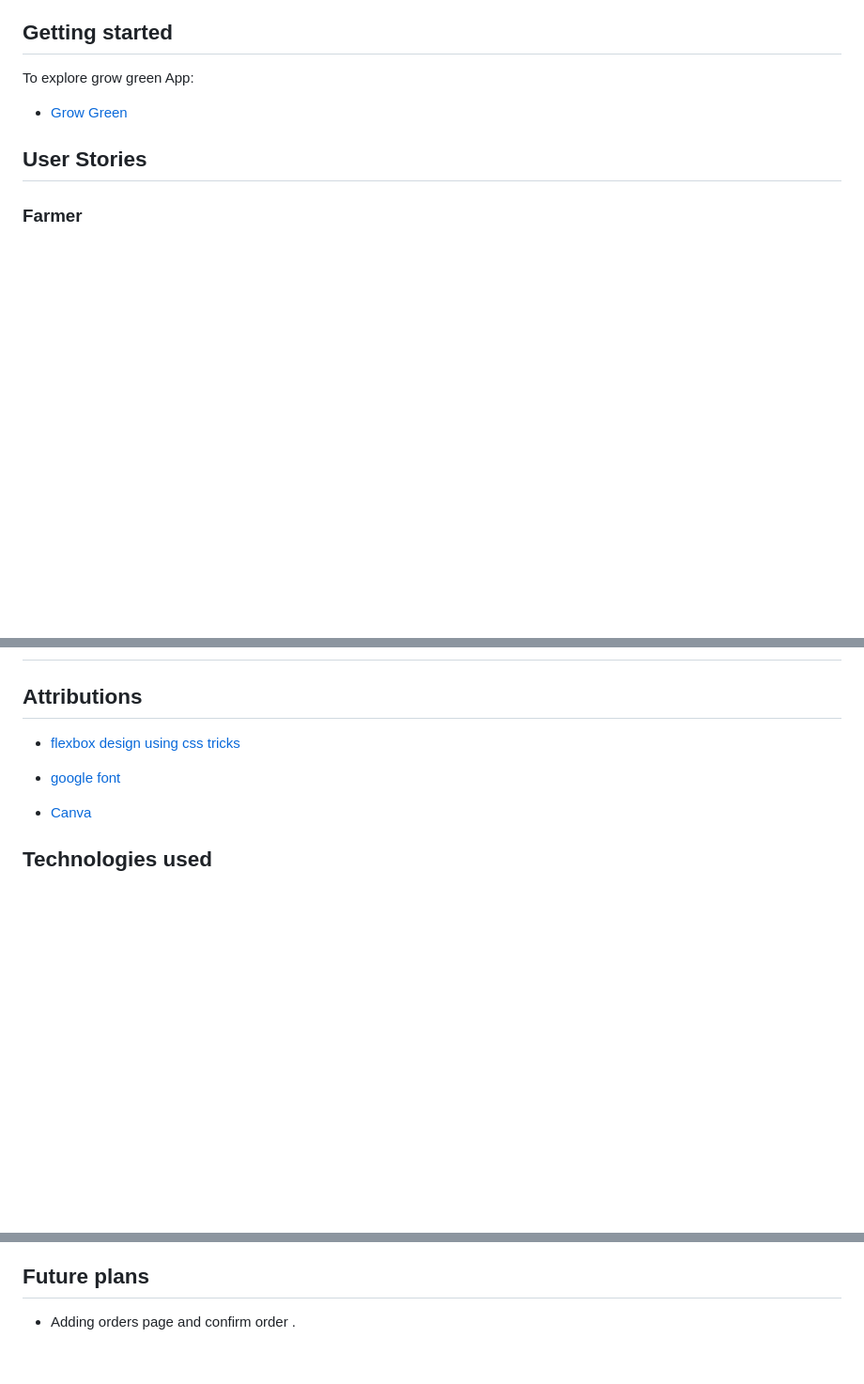
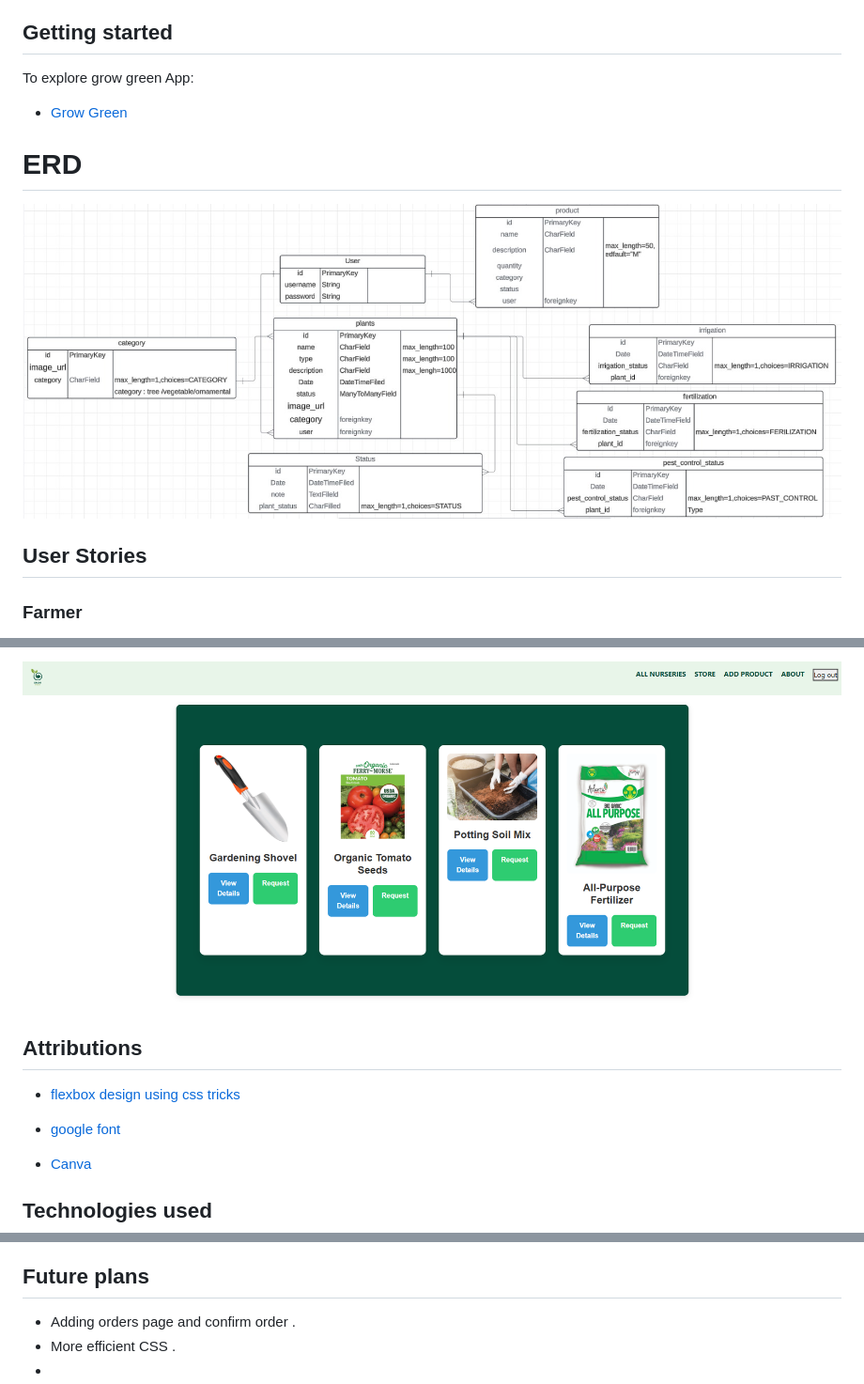
Before and after one commit to AyaEhab7/grow_green, a Markdown page: README.md, 3 parts joined by grey strips. Shown: that part at 94% size. Drawn GitHub-style; pictures changed too: products/ERD.jpg (added), products/project4_wireframe4.png (added); blank space fills up the shorter version.

```diff
--- a/README.md
+++ b/README.md
@@ -8,6 +8,11 @@ The project is a Nursery Management Platform aimed at tracking the care and cond
 
 To explore grow green App:
 - [Grow Green](https://growgreen-app-1a5736e8567d.herokuapp.com/)
+
+
+# ERD
+
+![alt text](</products/ERD.jpg>)
 
 ## User Stories
 
@@ -44,3 +63,5 @@ To explore grow green App:
+![alt text](</products/project4_wireframe4.png>)
+
 ## Attributions
 
 - [flexbox design using css tricks](https://css-tricks.com/snippets/css/a-guide-to-flexbox/)
@@ -59,3 +80,5 @@ To explore grow green App:
 
 ## Future plans
 - Adding orders page and  confirm order .
+- More efficient CSS .
+-
```
Also changed, not shown: other parts of README.md (+14 -0 lines), products/project4_wireframe 1.png (added), products/project4_wireframe2.png (added), products/project4_wireframe3.png (added).
